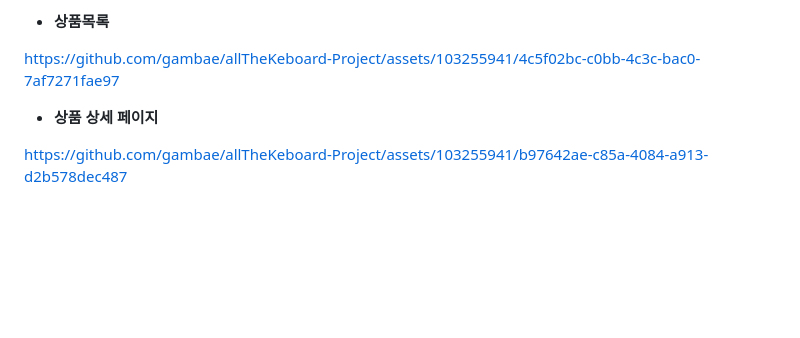
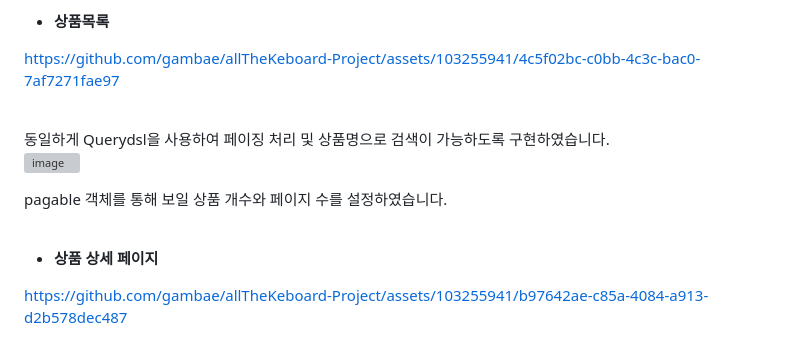
Before and after one commit to gambae/allTheKeboard-Project, a Markdown page: README.md, the part around the change. Drawn GitHub-style; blank space fills up the shorter version; grey boxes are pictures that could not be loaded.

```diff
--- a/README.md
+++ b/README.md
@@ -172,6 +172,14 @@ Querydsl을 이용해서 조건에 맞는 쿼리를 동적으로 쉽게 생성
 
 https://github.com/gambae/allTheKeboard-Project/assets/103255941/4c5f02bc-c0bb-4c3c-bac0-7af7271fae97
 
+<br>
+동일하게 Querydsl을 사용하여 페이징 처리 및 상품명으로 검색이 가능하도록 구현하였습니다.
+
+![image](https://github.com/gambae/allTheKeboard-Project/assets/103255941/22cc0ad2-64af-4e6f-b0fd-d586d8538607)
+
+pagable 객체를 통해 보일 상품 개수와 페이지 수를 설정하였습니다.
+<br><br>
+
 * <b>상품 상세 페이지</b>
 
 https://github.com/gambae/allTheKeboard-Project/assets/103255941/b97642ae-c85a-4084-a913-d2b578dec487
```
